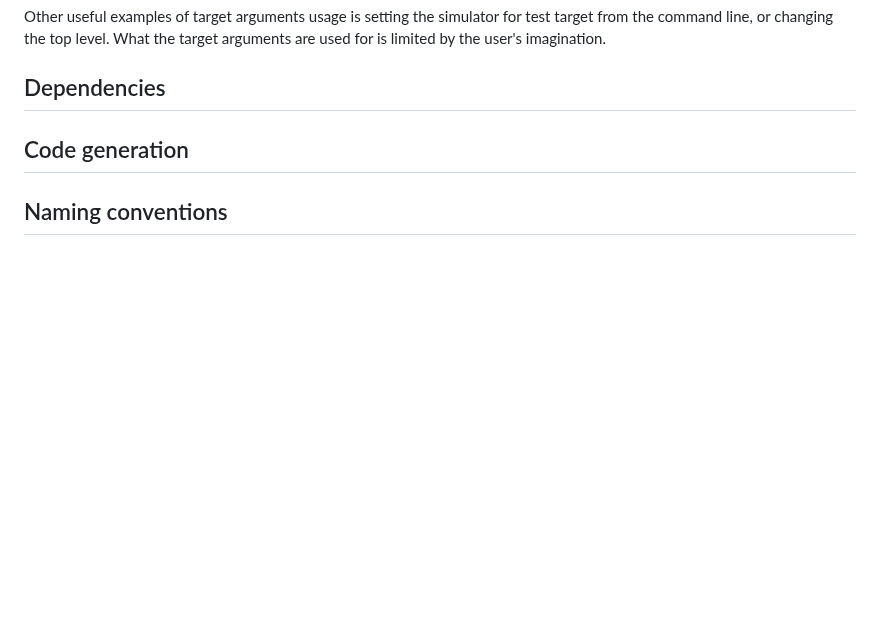
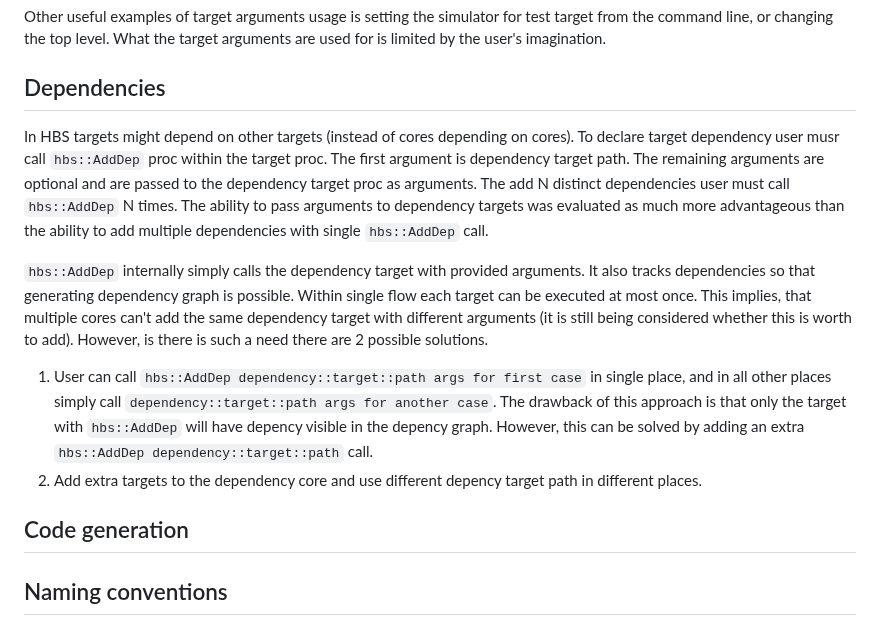
Before and after one commit to m-kru/hbs, a Markdown page: README.md, the part around the change. Rendered like a GitHub page; blank space fills up the shorter version.

Commit message:
Add short dependencies description

```diff
--- a/README.md
+++ b/README.md
@@ -240,6 +240,21 @@ What the target arguments are used for is limited by the user's imagination.
 
 ## Dependencies
 
+In HBS targets might depend on other targets (instead of cores depending on cores).
+To declare target dependency user musr call `hbs::AddDep` proc within the target proc.
+The first argument is dependency target path.
+The remaining arguments are optional and are passed to the dependency target proc as arguments.
+The add N distinct dependencies user must call `hbs::AddDep` N times.
+The ability to pass arguments to dependency targets was evaluated as much more advantageous than the ability to add multiple dependencies with single `hbs::AddDep` call.
+
+`hbs::AddDep` internally simply calls the dependency target with provided arguments.
+It also tracks dependencies so that generating dependency graph is possible.
+Within single flow each target can be executed at most once.
+This implies, that multiple cores can't add the same dependency target with different arguments (it is still being considered whether this is worth to add).
+However, is there is such a need there are 2 possible solutions.
+1. User can call `hbs::AddDep dependency::target::path args for first case` in single place, and in all other places simply call `dependency::target::path args for another case`. The drawback of this approach is that only the target with `hbs::AddDep` will have depency visible in the depency graph. However, this can be solved by adding an extra `hbs::AddDep dependency::target::path` call.
+2. Add extra targets to the dependency core and use different depency target path in different places.
+
 ## Code generation
 
 ## Naming conventions
```
